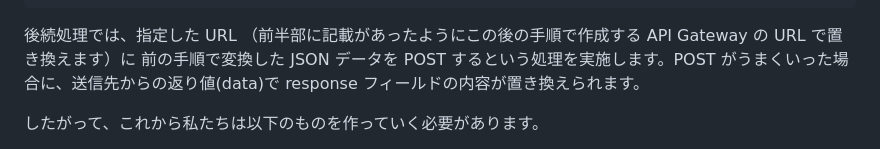
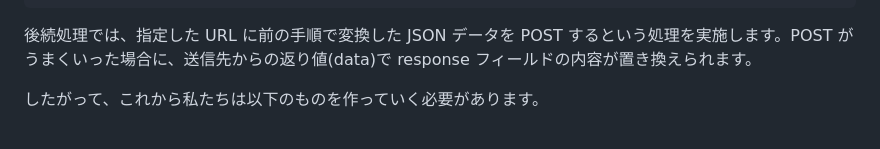
Before and after one commit to hayat0312/bedrock_handson, a Markdown page: README.md, the part around one of its changes. GitHub-like rendering.

````diff
--- a/README.md
+++ b/README.md
@@ -123,7 +122,7 @@ $.ajax({
 });
 ```
 
-後続処理では、指定した URL （前半部に記載があったようにこの後の手順で作成する API Gateway の URL で置き換えます）に 前の手順で変換した JSON データを POST するという処理を実施します。POST がうまくいった場合に、送信先からの返り値(data)で response フィールドの内容が置き換えられます。
+後続処理では、指定した URL に前の手順で変換した JSON データを POST するという処理を実施します。POST がうまくいった場合に、送信先からの返り値(data)で response フィールドの内容が置き換えられます。
 
 したがって、これから私たちは以下のものを作っていく必要があります。
 
````
Also changed, not shown: other parts of README.md (+8 -8 lines).
